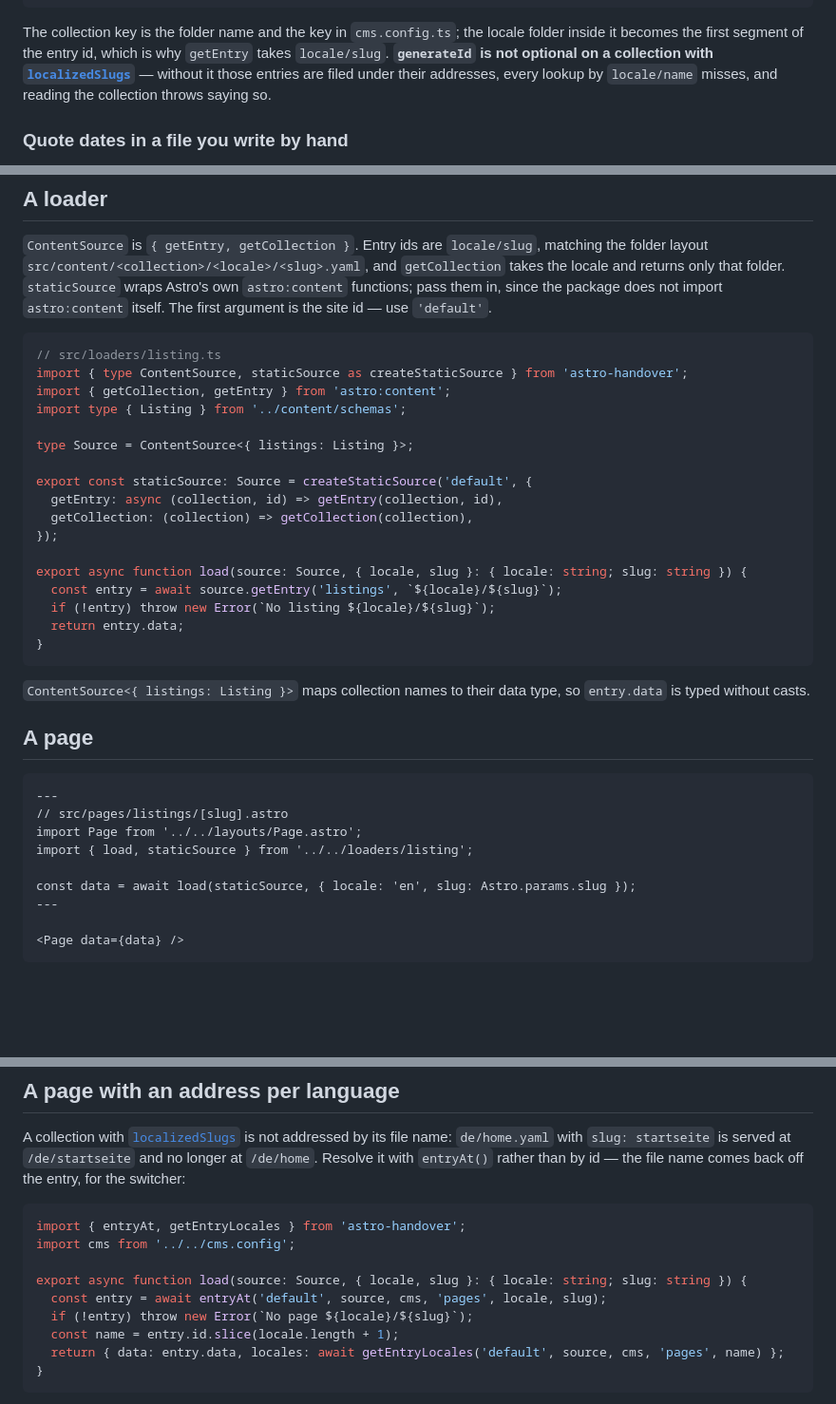
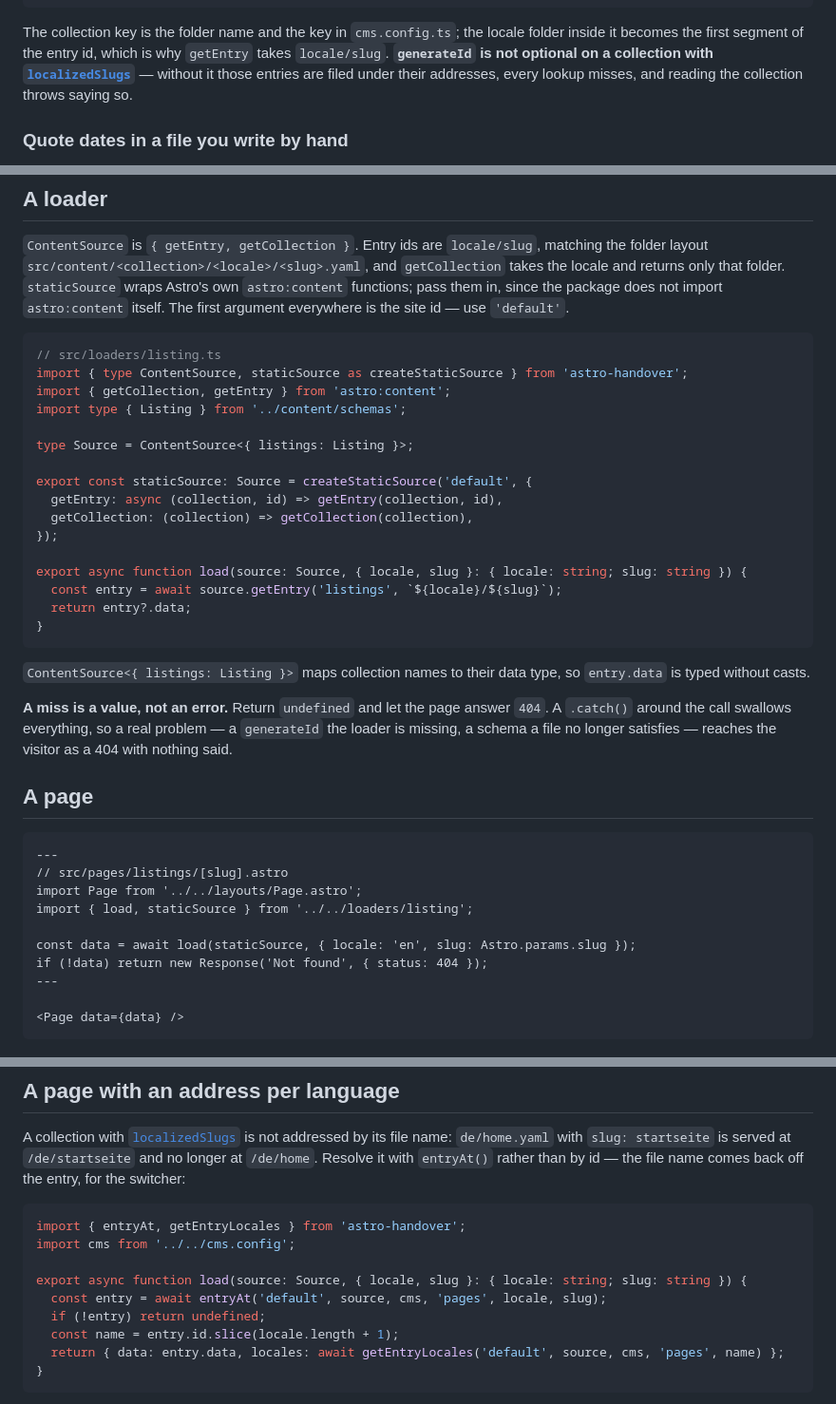
Before and after one commit to MartinConde/handover, a Markdown page: docs/template-convention.md, 3 parts joined by grey strips. Shown at 95% size. GitHub-like rendering; blank space fills up the shorter version.

Commit message:
Make a loader's miss a value, not an error
The generateId check is only useful if somebody sees it. A route that
catches everything to turn a miss into a 404 — which is what the demo
did — swallowed it back into the 404 it exists to explain.

So the miss stops being an error: the loader returns undefined, the
page answers 404, and nothing is caught. Anything a loader throws now
is a real problem and reaches the log.

````diff
--- a/docs/template-convention.md
+++ b/docs/template-convention.md
@@ -57,8 +57,7 @@ The collection key is the folder name and the key in `cms.config.ts`; the locale
 it becomes the first segment of the entry id, which is why `getEntry` takes `locale/slug`.
 **`generateId` is not optional on a collection with
 [`localizedSlugs`](configuration.md#localizedslugs)** — without it those entries are filed under
-their addresses, every lookup by `locale/name` misses, and reading the collection throws saying
-so.
+their addresses, every lookup misses, and reading the collection throws saying so.
 
 ### Quote dates in a file you write by hand
 
@@ -75,8 +74,8 @@ quoted, so this only bites on a file you or a script created.
 `ContentSource` is `{ getEntry, getCollection }`. Entry ids are `locale/slug`, matching the
 folder layout `src/content/<collection>/<locale>/<slug>.yaml`, and `getCollection` takes the
 locale and returns only that folder. `staticSource` wraps Astro's own `astro:content` functions;
-pass them in, since the package does not import `astro:content` itself. The first argument is
-the site id — use `'default'`.
+pass them in, since the package does not import `astro:content` itself. The first argument
+everywhere is the site id — use `'default'`.
 
 ```ts
 // src/loaders/listing.ts
@@ -93,13 +92,16 @@ export const staticSource: Source = createStaticSource('default', {
 
 export async function load(source: Source, { locale, slug }: { locale: string; slug: string }) {
   const entry = await source.getEntry('listings', `${locale}/${slug}`);
-  if (!entry) throw new Error(`No listing ${locale}/${slug}`);
-  return entry.data;
+  return entry?.data;
 }
 ```
 
 `ContentSource<{ listings: Listing }>` maps collection names to their data type, so
 `entry.data` is typed without casts.
+
+**A miss is a value, not an error.** Return `undefined` and let the page answer `404`. A
+`.catch()` around the call swallows everything, so a real problem — a `generateId` the loader is
+missing, a schema a file no longer satisfies — reaches the visitor as a 404 with nothing said.
 
 ## A page
 
@@ -110,6 +112,7 @@ import Page from '../../layouts/Page.astro';
 import { load, staticSource } from '../../loaders/listing';
 
 const data = await load(staticSource, { locale: 'en', slug: Astro.params.slug });
+if (!data) return new Response('Not found', { status: 404 });
 ---
 
 <Page data={data} />
@@ -128,7 +131,7 @@ import cms from '../../cms.config';
 
 export async function load(source: Source, { locale, slug }: { locale: string; slug: string }) {
   const entry = await entryAt('default', source, cms, 'pages', locale, slug);
-  if (!entry) throw new Error(`No page ${locale}/${slug}`);
+  if (!entry) return undefined;
   const name = entry.id.slice(locale.length + 1);
   return { data: entry.data, locales: await getEntryLocales('default', source, cms, 'pages', name) };
 }
````
Also changed, not shown: CHANGELOG.md (+4 -1 lines).
